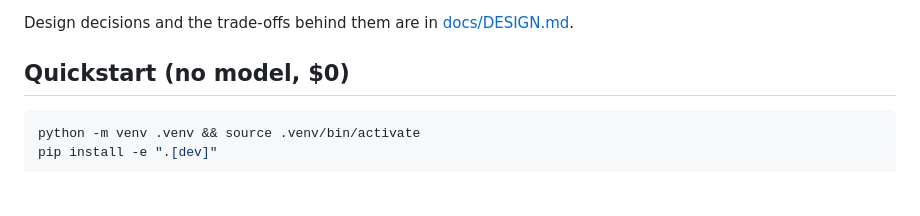
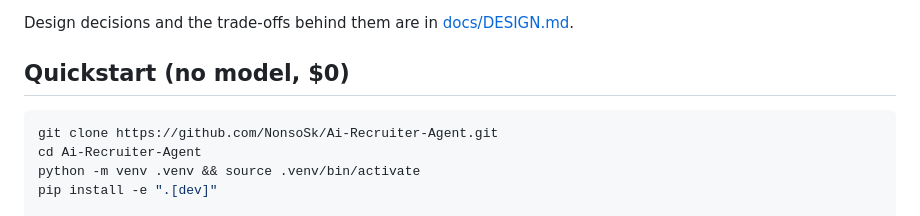
Before and after one commit to NonsoSk/Tracking_App, a Markdown page: ai-recruiter-agent/README.md, the part around one of its changes. GitHub-like rendering; blank space fills up the shorter version.

Commit message:
Add CI badge and clone step to README
Co-Authored-By: Claude Opus 5.5 <noreply@anthropic.com>
Claude-Session: https://claude.ai/code/session_01AtxHASmpHbyKkFtir31H3h

````diff
--- a/ai-recruiter-agent/README.md
+++ b/ai-recruiter-agent/README.md
@@ -63,6 +67,8 @@ Design decisions and the trade-offs behind them are in [docs/DESIGN.md](docs/DES
 ## Quickstart (no model, $0)
 
 ```bash
+git clone https://github.com/NonsoSk/Ai-Recruiter-Agent.git
+cd Ai-Recruiter-Agent
 python -m venv .venv && source .venv/bin/activate
 pip install -e ".[dev]"
 
````
Also changed, not shown: other parts of ai-recruiter-agent/README.md (+4 -0 lines).
